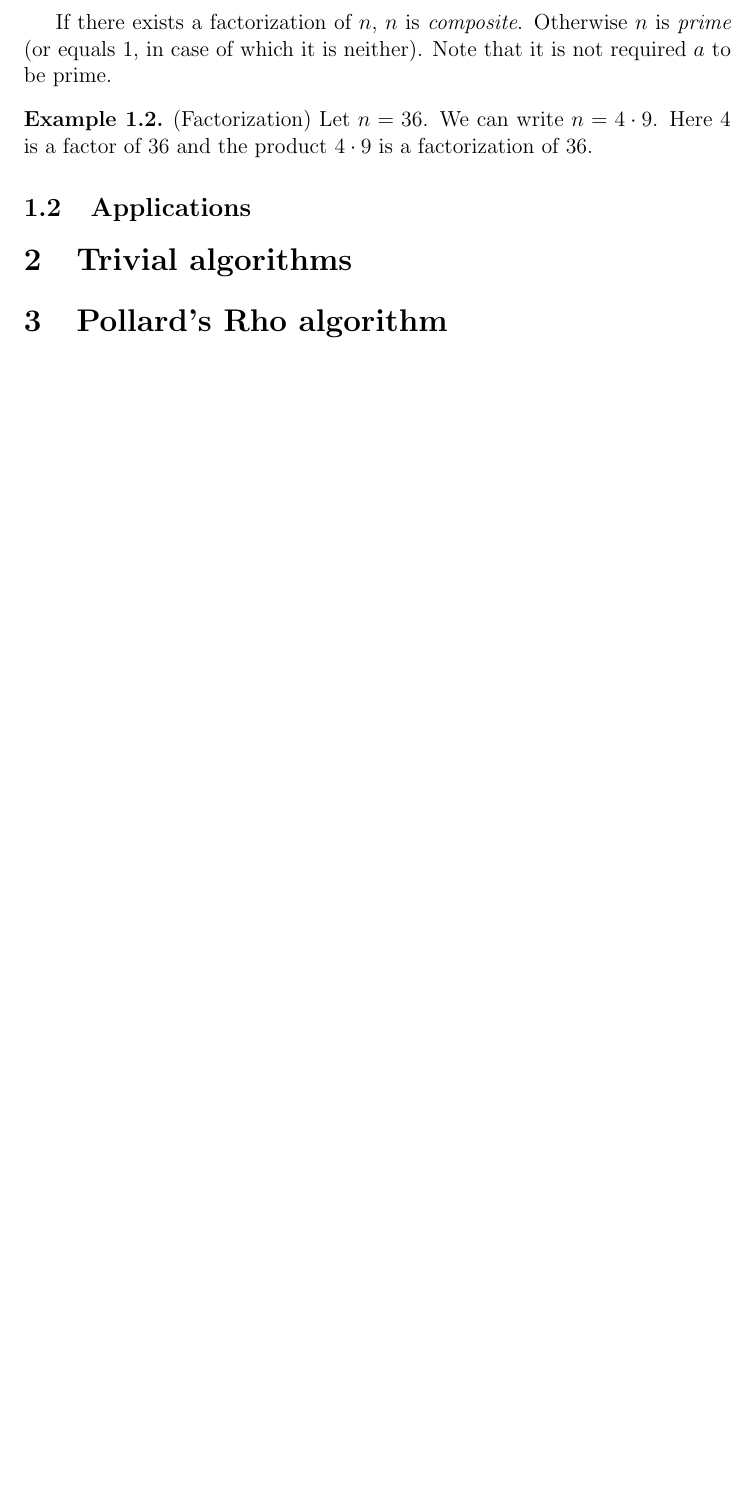
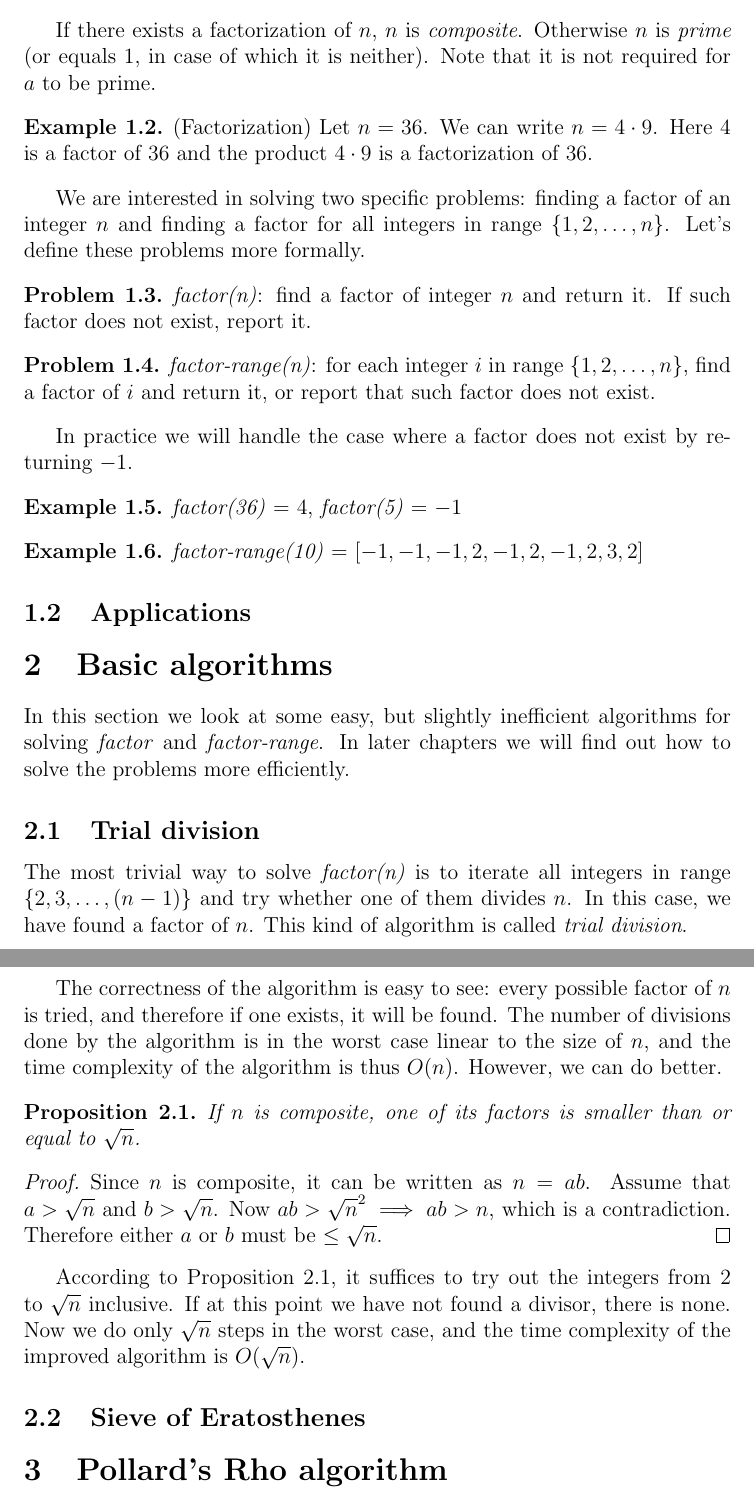
Before and after one commit to Mistrator/integer-factorization, a LaTeX document (integer_factorization.tex): part of page 2 of 2 before the commit and two parts of pages 2 and 3 of 3 after it, the two joined at a grey line, cut so that both start at the same text, the shorter picture padded with empty space. Compiled offline with pdfLaTeX.

Commit message:
Add definitions and trial division

```diff
--- a/integer_factorization.tex
+++ b/integer_factorization.tex
@@ -9,11 +9,13 @@
 
 \theoremstyle{plain}
 \newtheorem{thm}{Theorem}[section]
+\newtheorem{lemma}[thm]{Lemma}
+\newtheorem{prop}[thm]{Proposition}
 
 \theoremstyle{definition}
 \newtheorem{defn}[thm]{Definition}
 \newtheorem{exmp}[thm]{Example}
-
+\newtheorem{prob}[thm]{Problem}
 
 \begin {document}
 
@@ -34,15 +36,56 @@ We will define the problem of integer factorization and present some application
 Let $n$ be a positive integer. Find an integer $a$ $(1 < a < n)$ such that $n = ab$ for some positive integer $b$ or report that such integer does not exist. We call $a$ a \textit{factor} of $n$ and the product $ab$ a \textit{factorization} of $n$.
 \end{defn}
 
-If there exists a factorization of $n$, $n$ is \textit{composite}. Otherwise $n$ is \textit{prime} (or equals $1$, in case of which it is neither). Note that it is not required $a$ to be prime.
+If there exists a factorization of $n$, $n$ is \textit{composite}. Otherwise $n$ is \textit{prime} (or equals $1$, in case of which it is neither). Note that it is not required for $a$ to be prime.
 
 \begin{exmp} (Factorization)
 Let $n = 36$. We can write $n = 4 \cdot 9$. Here $4$ is a factor of $36$ and the product $4 \cdot 9$ is a factorization of $36$.
 \end{exmp}
 
+We are interested in solving two specific problems: finding a factor of an integer $n$ and finding a factor for all integers in range $\{1, 2, \dots, n\}$. Let's define these problems more formally.
+
+\begin{prob}
+\textit{factor(n)}: find a factor of integer $n$ and return it. If such factor does not exist, report it.
+\end{prob}
+
+\begin{prob}
+\textit{factor-range(n)}: for each integer $i$ in range $\{1, 2, \dots, n\}$, find a factor of $i$ and return it, or report that such factor does not exist.
+\end{prob}
+
+In practice we will handle the case where a factor does not exist by returning $-1$.
+
+\begin{exmp}
+\textit{factor(36)} = $4$, \textit{factor(5)} = $-1$
+\end{exmp}
+
+\begin{exmp}
+\textit{factor-range(10)} = $[-1, -1, -1, 2, -1, 2, -1, 2, 3, 2]$
+\end{exmp}
+
 \subsection {Applications}
 
-\section {Trivial algorithms}
+\section {Basic algorithms}
+
+In this section we look at some easy, but slightly inefficient algorithms for solving \textit{factor} and \textit{factor-range}. In later chapters we will find out how to solve the problems more efficiently.
+
+\subsection {Trial division}
+
+The most trivial way to solve \textit{factor(n)} is to iterate all integers in range $\{2, 3, \dots, (n-1)\}$ and try whether one of them divides $n$. In this case, we have found a factor of $n$. This kind of algorithm is called \textit{trial division}.
+
+The correctness of the algorithm is easy to see: every possible factor of $n$ is tried, and therefore if one exists, it will be found. The number of divisions done by the algorithm is in the worst case linear to the size of $n$, and the time complexity of the algorithm is thus $O(n)$. However, we can do better.
+
+\begin{prop}
+\label {prop:factupperbound}
+If $n$ is composite, one of its factors is smaller than or equal to $\sqrt{n}$.
+\end{prop}
+
+\begin{proof}
+Since $n$ is composite, it can be written as $n = ab$. Assume that $a > \sqrt{n}$ and $b > \sqrt{n}$. Now $ab > \sqrt{n}^2 \implies ab > n$, which is a contradiction. Therefore either $a$ or $b$ must be $\leq \sqrt{n}$.
+\end{proof}
+
+According to Proposition \ref{prop:factupperbound}, it suffices to try out the integers from $2$ to $\sqrt{n}$ inclusive. If at this point we have not found a divisor, there is none. Now we do only $\sqrt{n}$ steps in the worst case, and the time complexity of the improved algorithm is $O(\sqrt{n})$.
+
+\subsection {Sieve of Eratosthenes}
 
 \section {Pollard's Rho algorithm}
 
```
Also changed, not shown: integer_factorization.pdf, integer_factorization.tex (2 more changed lines).
